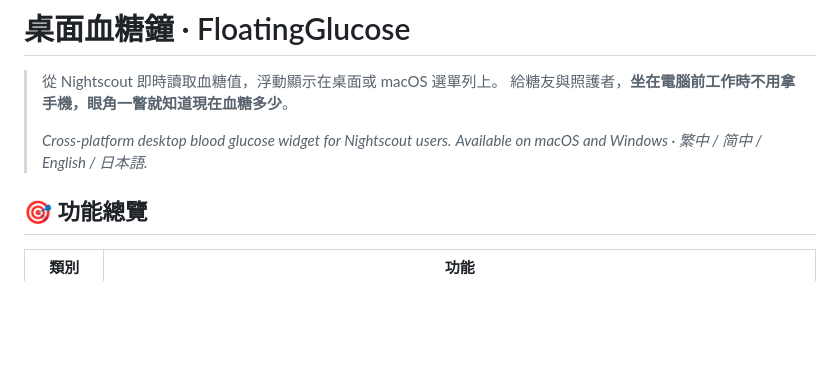
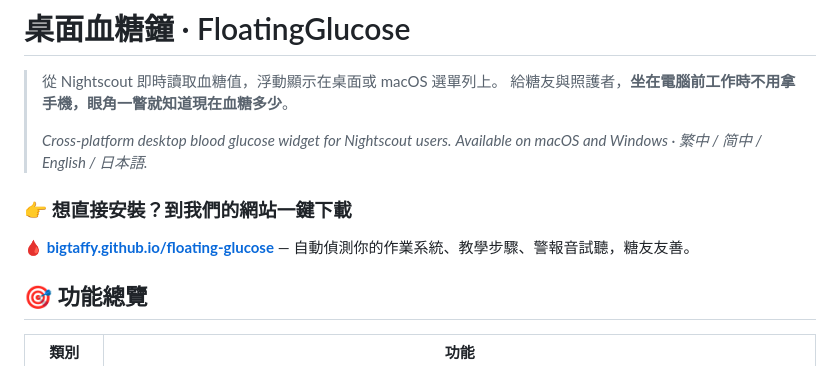
Before and after one commit to bigtaffy/floating-glucose, a Markdown page: README.md, the part around the change. Drawn GitHub-style; blank space fills up the shorter version.

Commit message:
docs: link landing site at top of README

```diff
--- a/README.md
+++ b/README.md
@@ -5,6 +5,10 @@
 >
 > *Cross-platform desktop blood glucose widget for Nightscout users.*
 > *Available on macOS and Windows · 繁中 / 简中 / English / 日本語.*
+
+### 👉 想直接安裝？到我們的網站一鍵下載
+
+**[🩸 bigtaffy.github.io/floating-glucose](https://bigtaffy.github.io/floating-glucose/)** — 自動偵測你的作業系統、教學步驟、警報音試聽，糖友友善。
 
 ## 🎯 功能總覽
 
```
